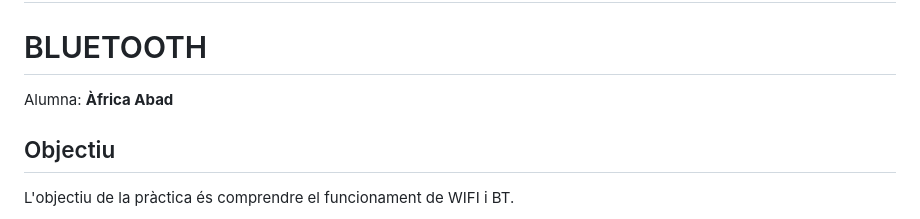
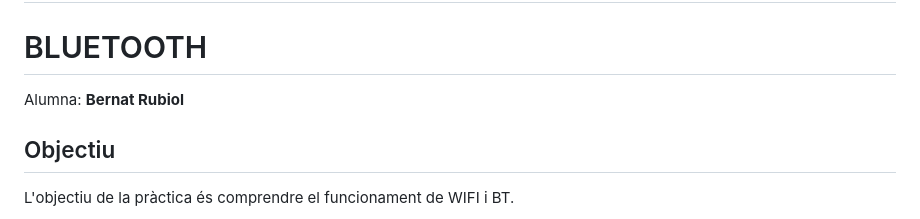
Before and after one commit to rubiolbernat/Practica_3, a Markdown page: P3_Bluetooth/README.md, the part around the change. Drawn GitHub-style.

```diff
--- a/P3_Bluetooth/README.md
+++ b/P3_Bluetooth/README.md
@@ -1,7 +1,7 @@
 # P3-WIFI-y-Bluetooth_Africa
 
 # BLUETOOTH
-Alumna: **Àfrica Abad**
+Alumna: **Bernat Rubiol**
 
 ## Objectiu
 L'objectiu de la pràctica és comprendre el funcionament de WIFI i BT.
```
Also changed, not shown: P3_WIFI/README.md (+56 -1 lines).
